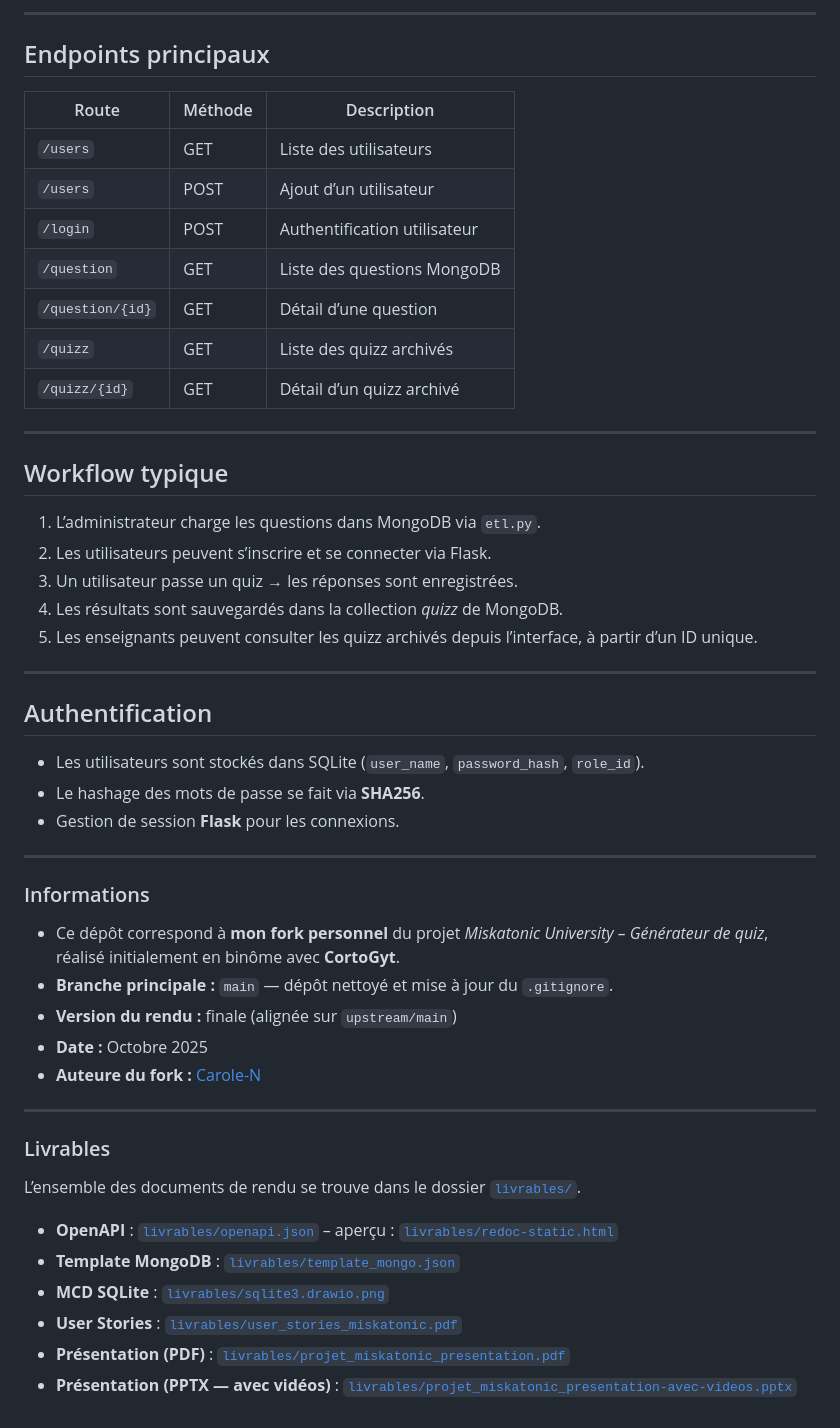
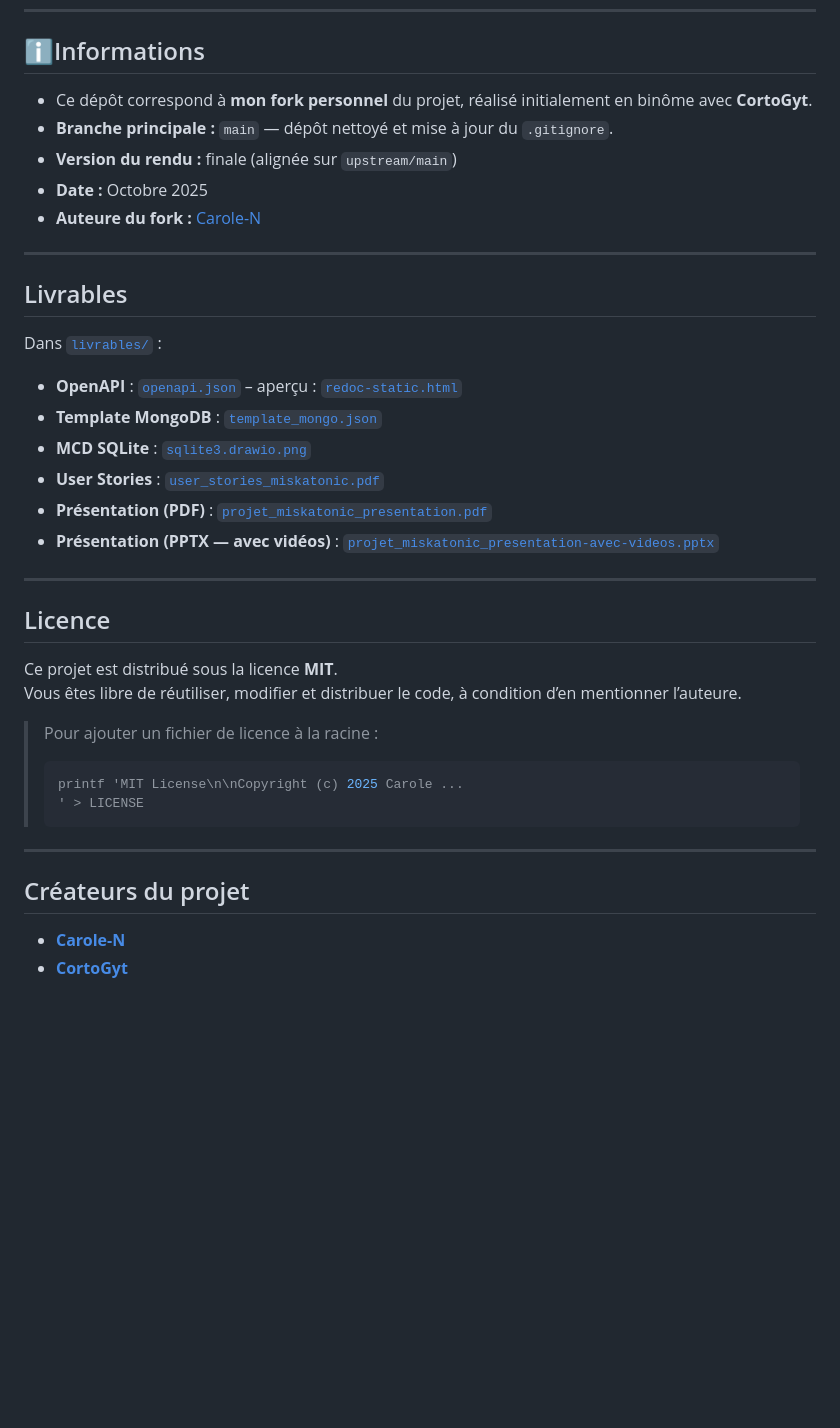
Before and after one commit to Carole-N/miskatonic, a Markdown page: README.md, the part around the change printed below. Drawn GitHub-style; blank space fills up the shorter version.

````diff
--- a/README.md
+++ b/README.md
@@ -162,40 +301,5 @@ L’application sera alors accessible sur le port **5000**.
----
-
-## Endpoints principaux
-
-| Route | Méthode | Description |
-|-------|----------|-------------|
-| `/users` | GET | Liste des utilisateurs |
-| `/users` | POST | Ajout d’un utilisateur |
-| `/login` | POST | Authentification utilisateur |
-| `/question` | GET | Liste des questions MongoDB |
-| `/question/{id}` | GET | Détail d’une question |
-| `/quizz` | GET | Liste des quizz archivés |
-| `/quizz/{id}` | GET | Détail d’un quizz archivé |
-
----
-
-## Workflow typique
-
-1. L’administrateur charge les questions dans MongoDB via `etl.py`.
-2. Les utilisateurs peuvent s’inscrire et se connecter via Flask.
-3. Un utilisateur passe un quiz → les réponses sont enregistrées.
-4. Les résultats sont sauvegardés dans la collection *quizz* de MongoDB.
-5. Les enseignants peuvent consulter les quizz archivés depuis l’interface, à partir d’un ID unique.
-
----
-
-## Authentification
-
-- Les utilisateurs sont stockés dans SQLite (`user_name`, `password_hash`, `role_id`).
-- Le hashage des mots de passe se fait via **SHA256**.
-- Gestion de session **Flask** pour les connexions.
-
----
-
-### Informations
-
-- Ce dépôt correspond à **mon fork personnel** du projet *Miskatonic University – Générateur de quiz*, réalisé initialement en binôme avec **CortoGyt**.
+## ℹInformations
+- Ce dépôt correspond à **mon fork personnel** du projet, réalisé initialement en binôme avec **CortoGyt**.
 - **Branche principale :** `main` — dépôt nettoyé et mise à jour du `.gitignore`.
 - **Version du rendu :** finale (alignée sur `upstream/main`)
 - **Date :** Octobre 2025
@@ -203,13 +307,30 @@ L’application sera alors accessible sur le port **5000**.
 
 ---
 
-### Livrables
+## Livrables
+Dans [`livrables/`](livrables/) :
 
-L’ensemble des documents de rendu se trouve dans le dossier [`livrables/`](livrables/).
+- **OpenAPI** : [`openapi.json`](livrables/openapi.json) – aperçu : [`redoc-static.html`](livrables/redoc-static.html)
+- **Template MongoDB** : [`template_mongo.json`](livrables/template_mongo.json)
+- **MCD SQLite** : [`sqlite3.drawio.png`](livrables/sqlite3.drawio.png)
+- **User Stories** : [`user_stories_miskatonic.pdf`](livrables/user_stories_miskatonic.pdf)
+- **Présentation (PDF)** : [`projet_miskatonic_presentation.pdf`](livrables/projet_miskatonic_presentation.pdf)
+- **Présentation (PPTX — avec vidéos)** : [`projet_miskatonic_presentation-avec-videos.pptx`](livrables/projet_miskatonic_presentation-avec-videos.pptx)
 
-- **OpenAPI** : [`livrables/openapi.json`](livrables/openapi.json) – aperçu : [`livrables/redoc-static.html`](livrables/redoc-static.html)
-- **Template MongoDB** : [`livrables/template_mongo.json`](livrables/template_mongo.json)
-- **MCD SQLite** : [`livrables/sqlite3.drawio.png`](livrables/sqlite3.drawio.png)
-- **User Stories** : [`livrables/user_stories_miskatonic.pdf`](livrables/user_stories_miskatonic.pdf)
-- **Présentation (PDF)** : [`livrables/projet_miskatonic_presentation.pdf`](livrables/projet_miskatonic_presentation.pdf)
-- **Présentation (PPTX — avec vidéos)** : [`livrables/projet_miskatonic_presentation-avec-videos.pptx`](livrables/projet_miskatonic_presentation-avec-videos.pptx)
+---
+
+## Licence
+Ce projet est distribué sous la licence **MIT**.
+Vous êtes libre de réutiliser, modifier et distribuer le code, à condition d’en mentionner l’auteure.
+
+> Pour ajouter un fichier de licence à la racine :
+> ```bash
+> printf 'MIT License\n\nCopyright (c) 2025 Carole ...
+> ' > LICENSE
+> ```
+
+---
+
+## Créateurs du projet
+- **[Carole-N](https://github.com/Carole-N)**
+- **[CortoGyt](https://github.com/CortoGyt)**
````
Also changed, not shown: other parts of README.md (+230 -91 lines).
